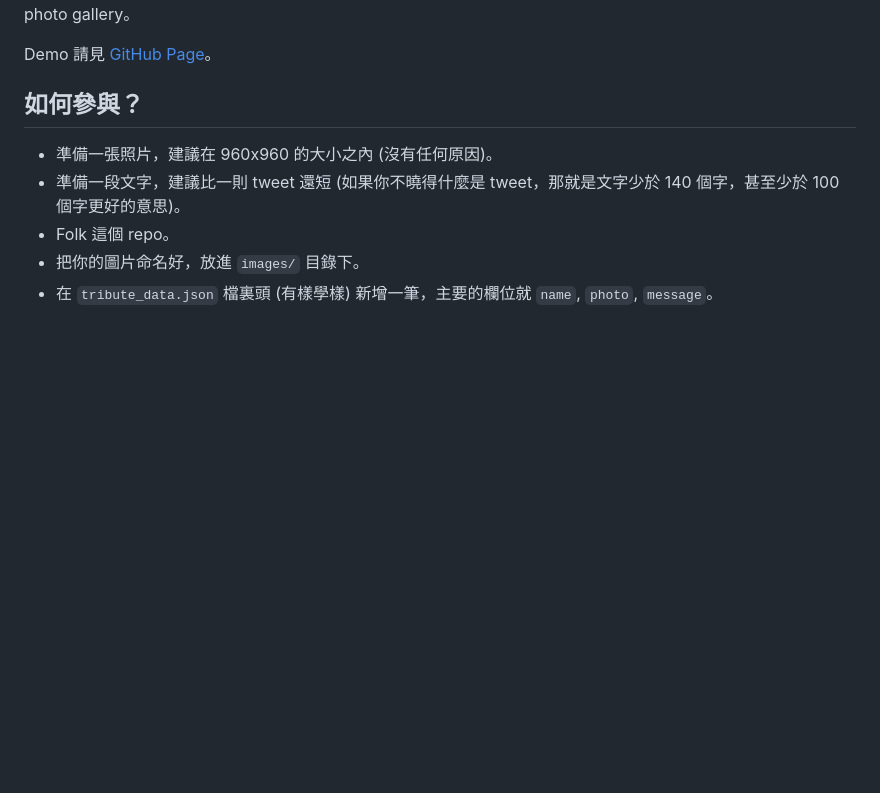
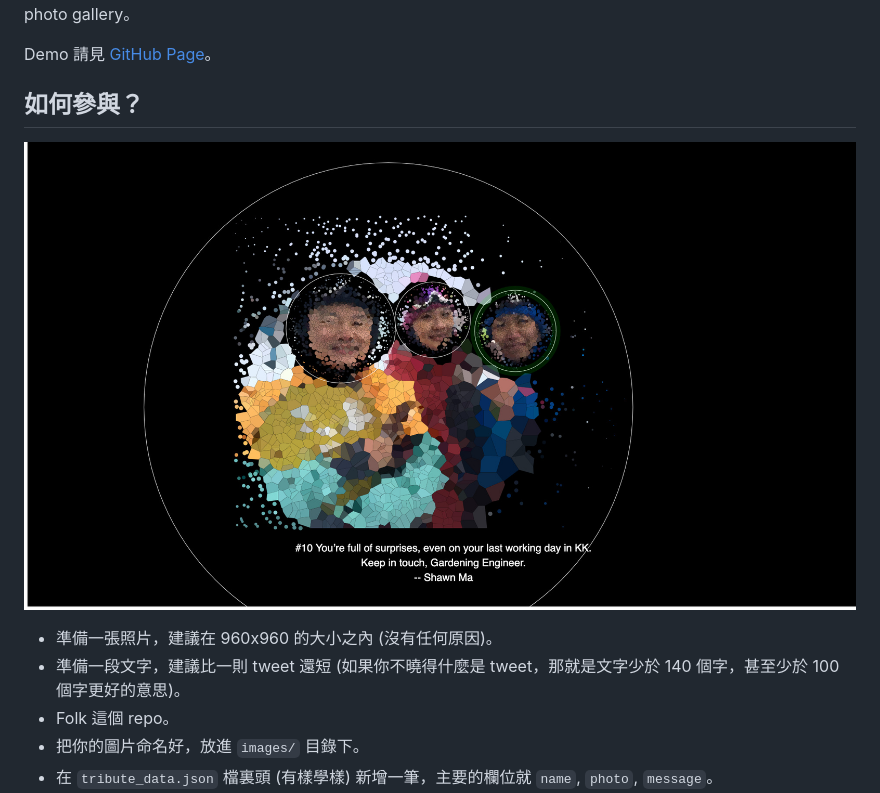
Before and after one commit to drakeguan/vincentliao_sky, a Markdown page: README.md, the part around the change. GitHub-like rendering; pictures changed too: demo01.jpg (added); blank space fills up the shorter version.

```diff
--- a/README.md
+++ b/README.md
@@ -11,6 +11,8 @@
 Demo 請見 [GitHub Page](https://drakeguan.github.io/vincentliao_sky/)。
 
 ## 如何參與？
+
+![](demo01.jpg)
 
 - 準備一張照片，建議在 960x960 的大小之內 (沒有任何原因)。
 - 準備一段文字，建議比一則 tweet 還短 (如果你不曉得什麼是 tweet，那就是文字少於 140 個字，甚至少於 100 個字更好的意思)。
```
